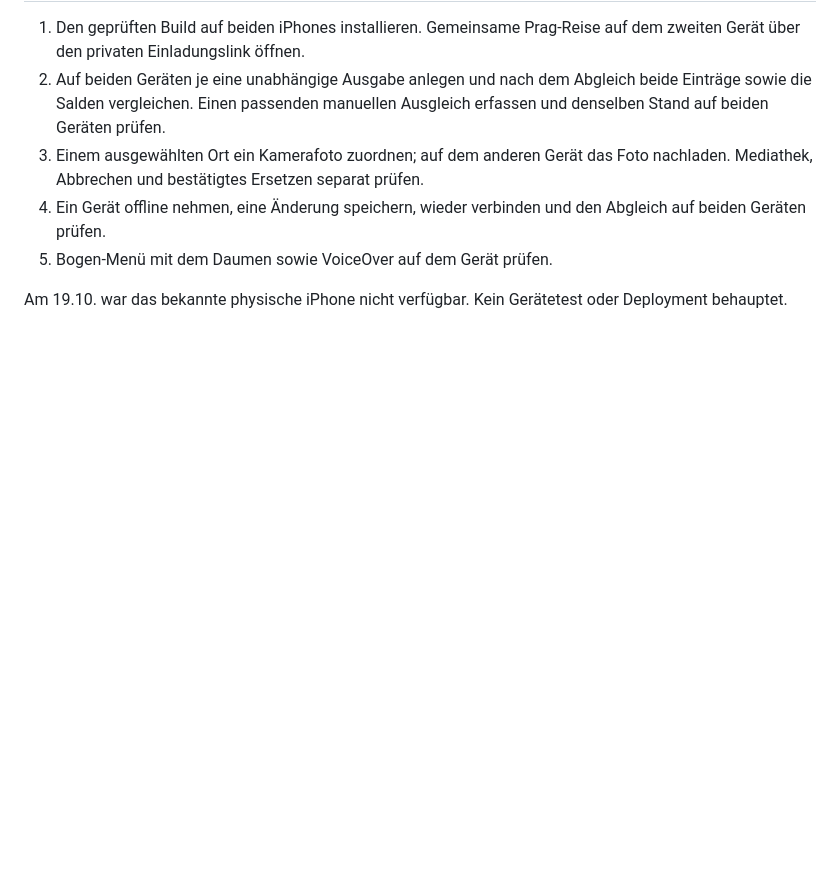
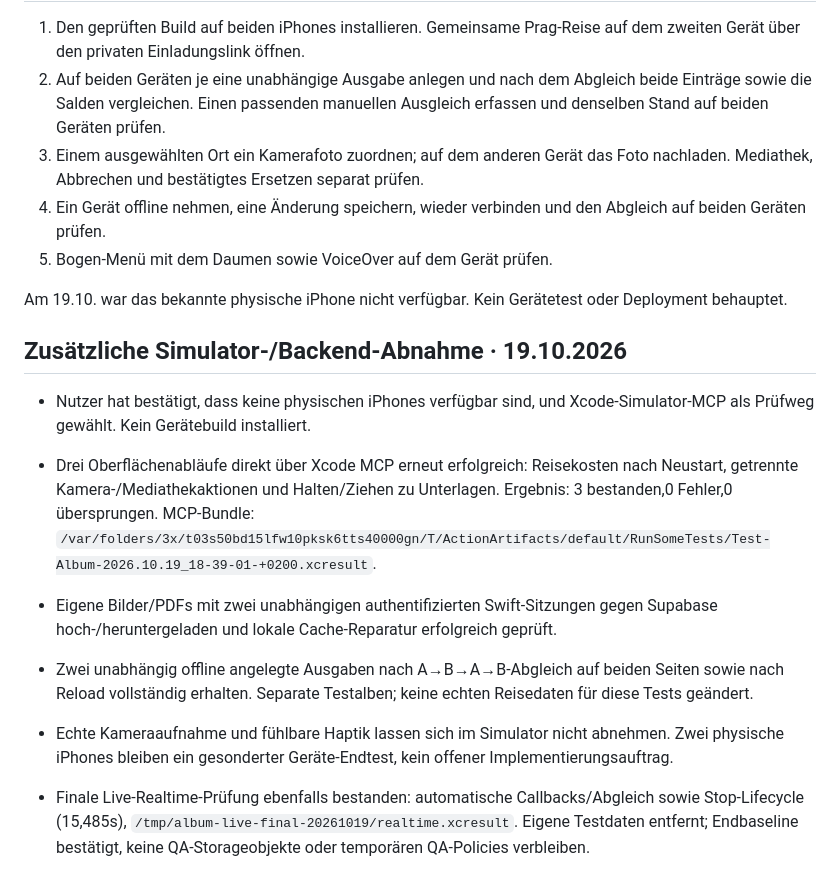
Before and after one commit to lukemeno/Album-Prag, a Markdown page: NATIVE-PORT.md, the part around the change. Drawn GitHub-style; blank space fills up the shorter version.

```diff
--- a/NATIVE-PORT.md
+++ b/NATIVE-PORT.md
@@ -39,3 +39,12 @@ Abhängigkeiten: Paket1 und2 haben getrennte Dateien; Paket3 integriert beide. K
 5. Bogen-Menü mit dem Daumen sowie VoiceOver auf dem Gerät prüfen.
 
 Am 19.10. war das bekannte physische iPhone nicht verfügbar. Kein Gerätetest oder Deployment behauptet.
+
+## Zusätzliche Simulator-/Backend-Abnahme · 19.10.2026
+- Nutzer hat bestätigt, dass keine physischen iPhones verfügbar sind, und Xcode-Simulator-MCP als Prüfweg gewählt. Kein Gerätebuild installiert.
+- Drei Oberflächenabläufe direkt über Xcode MCP erneut erfolgreich: Reisekosten nach Neustart, getrennte Kamera-/Mediathekaktionen und Halten/Ziehen zu Unterlagen. Ergebnis: 3 bestanden,0 Fehler,0 übersprungen. MCP-Bundle: `/var/folders/3x/t03s50bd15lfw10pksk6tts40000gn/T/ActionArtifacts/default/RunSomeTests/Test-Album-2026.10.19_18-39-01-+0200.xcresult`.
+- Eigene Bilder/PDFs mit zwei unabhängigen authentifizierten Swift-Sitzungen gegen Supabase hoch-/heruntergeladen und lokale Cache-Reparatur erfolgreich geprüft.
+- Zwei unabhängig offline angelegte Ausgaben nach A→B→A→B-Abgleich auf beiden Seiten sowie nach Reload vollständig erhalten. Separate Testalben; keine echten Reisedaten für diese Tests geändert.
+- Echte Kameraaufnahme und fühlbare Haptik lassen sich im Simulator nicht abnehmen. Zwei physische iPhones bleiben ein gesonderter Geräte-Endtest, kein offener Implementierungsauftrag.
+
+- Finale Live-Realtime-Prüfung ebenfalls bestanden: automatische Callbacks/Abgleich sowie Stop-Lifecycle (15,485s), `/tmp/album-live-final-20261019/realtime.xcresult`. Eigene Testdaten entfernt; Endbaseline bestätigt, keine QA-Storageobjekte oder temporären QA-Policies verbleiben.
```
Also changed, not shown: PROGRESS.md (+9 -0 lines), QA-BACKEND-CLIENTS.md (+11 -1 lines).
